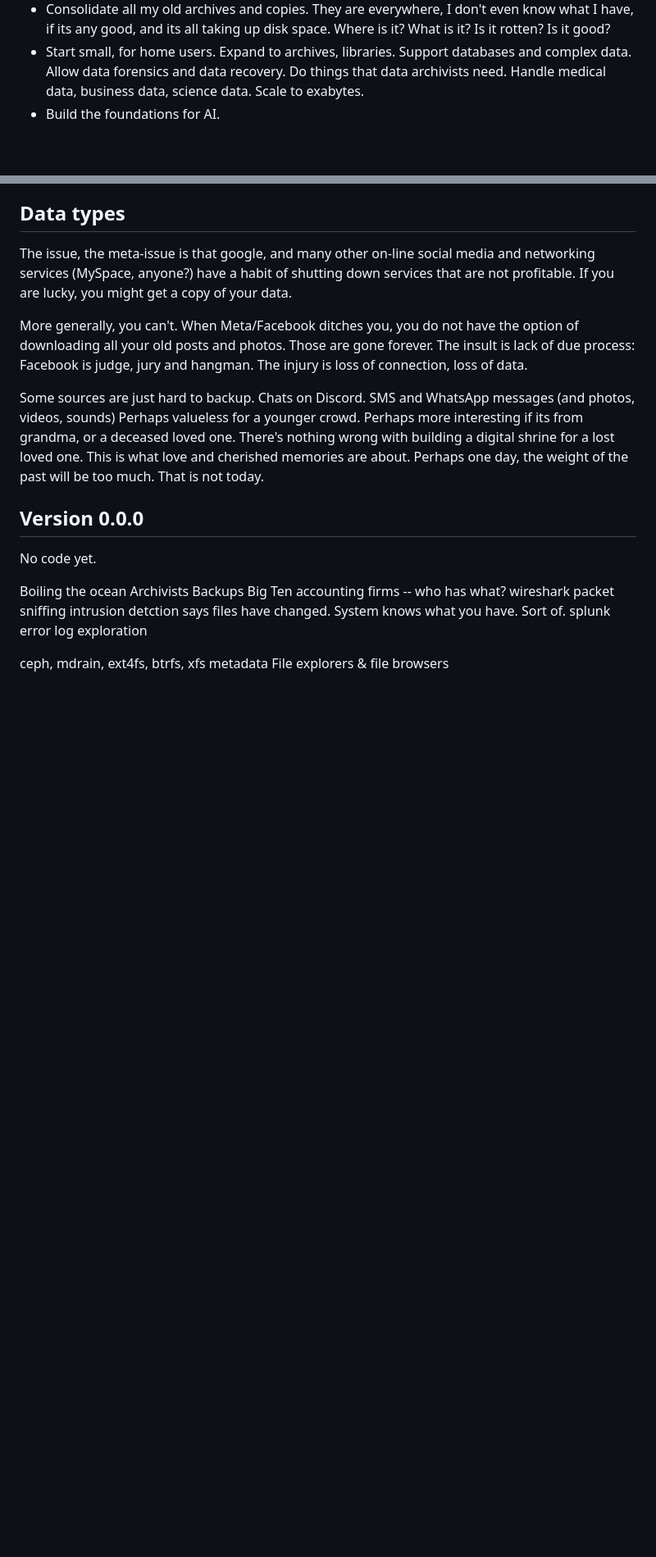
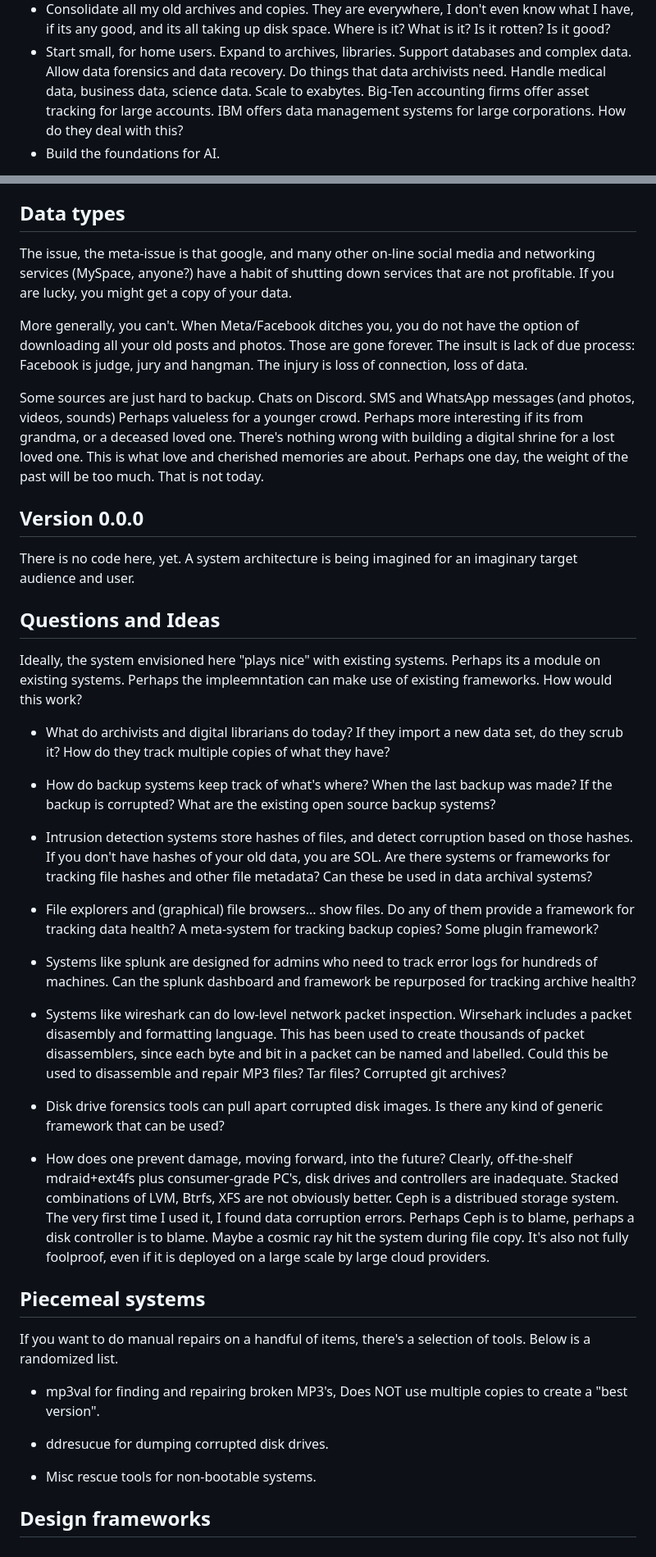
Before and after one commit to linas/archeo, a Markdown page: README.md, 2 parts joined by grey strips. Shown: that part at 82% size. Rendered like a GitHub page; blank space fills up the shorter version.

Commit message:
Explore alternative frameworks.

```diff
--- a/README.md
+++ b/README.md
@@ -54,7 +54,9 @@ inspires developers and sustains users. So here:
 * Start small, for home users. Expand to archives, libraries. Support
   databases and complex data. Allow data forensics and data recovery.
   Do things that data archivists need. Handle medical data, business data,
-  science data. Scale to exabytes.
+  science data. Scale to exabytes. Big-Ten accounting firms offer
+  asset tracking for large accounts. IBM offers data management systems
+  for large corporations. How do they deal with this?
 * Build the foundations for AI.
 
 Don't laugh at that last bullet. Yes, you and I both are tired of the
@@ -125,16 +127,66 @@ day, the weight of the past will be too much. That is not today.
 
 Version 0.0.0
 -------------
-No code yet.
+There is no code here, yet. A system architecture is being imagined
+for an imaginary target audience and user.
 
+Questions and Ideas
+-------------------
+Ideally, the system envisioned here "plays nice" with existing systems.
+Perhaps its a module on existing systems. Perhaps the impleemntation
+can make use of existing frameworks. How would this work?
 
-Boiling the ocean
-Archivists
-Backups
-Big Ten accounting firms -- who has what?
-wireshark packet sniffing
-intrusion detction says files have changed. System knows what you have. Sort of.
-splunk error log exploration
+* What do archivists and digital librarians do today? If they import
+  a new data set, do they scrub it? How do they track multiple copies
+  of what they have?
 
-ceph, mdrain, ext4fs, btrfs, xfs metadata
-File explorers & file browsers
+* How do backup systems keep track of what's where? When the last backup
+  was made? If the backup is corrupted? What are the existing open source
+  backup systems?
+
+* Intrusion detection systems store hashes of files, and detect corruption
+  based on those hashes. If you don't have hashes of your old data, you are
+  SOL. Are there systems or frameworks for tracking file hashes and other
+  file metadata? Can these be used in data archival systems?
+
+* File explorers and (graphical) file browsers... show files. Do any of
+  them provide a framework for tracking data health? A meta-system for
+  tracking backup copies? Some plugin framework?
+
+* Systems like splunk are designed for admins who need to track error logs
+  for hundreds of machines. Can the splunk dashboard and framework be
+  repurposed for tracking archive health?
+
+* Systems like wireshark can do low-level network packet inspection.
+  Wirsehark includes a packet disasembly and formatting language. This
+  has been used to create thousands of packet disassemblers, since each
+  byte and bit in a packet can be named and labelled. Could this be used
+  to disassemble and repair MP3 files? Tar files? Corrupted git archives?
+
+* Disk drive forensics tools can pull apart corrupted disk images. Is
+  there any kind of generic framework that can be used?
+
+* How does one prevent damage, moving forward, into the future?
+  Clearly, off-the-shelf mdraid+ext4fs plus consumer-grade PC's, disk
+  drives and controllers are inadequate. Stacked combinations of
+  LVM, Btrfs, XFS are not obviously better. Ceph is a distribued
+  storage system. The very first time I used it, I found data corruption
+  errors. Perhaps Ceph is to blame, perhaps a disk controller is to blame.
+  Maybe a cosmic ray hit the system during file copy. It's also not
+  fully foolproof, even if it is deployed on a large scale by large cloud
+  providers.
+
+Piecemeal systems
+-----------------
+If you want to do manual repairs on a handful of items, there's a selection
+of tools. Below is a randomized list.
+
+* mp3val for finding and repairing broken MP3's, Does NOT use multiple
+  copies to create a "best version".
+
+* ddresucue for dumping corrupted disk drives.
+
+* Misc rescue tools for non-bootable systems.
+
+Design frameworks
+-----------------
```
